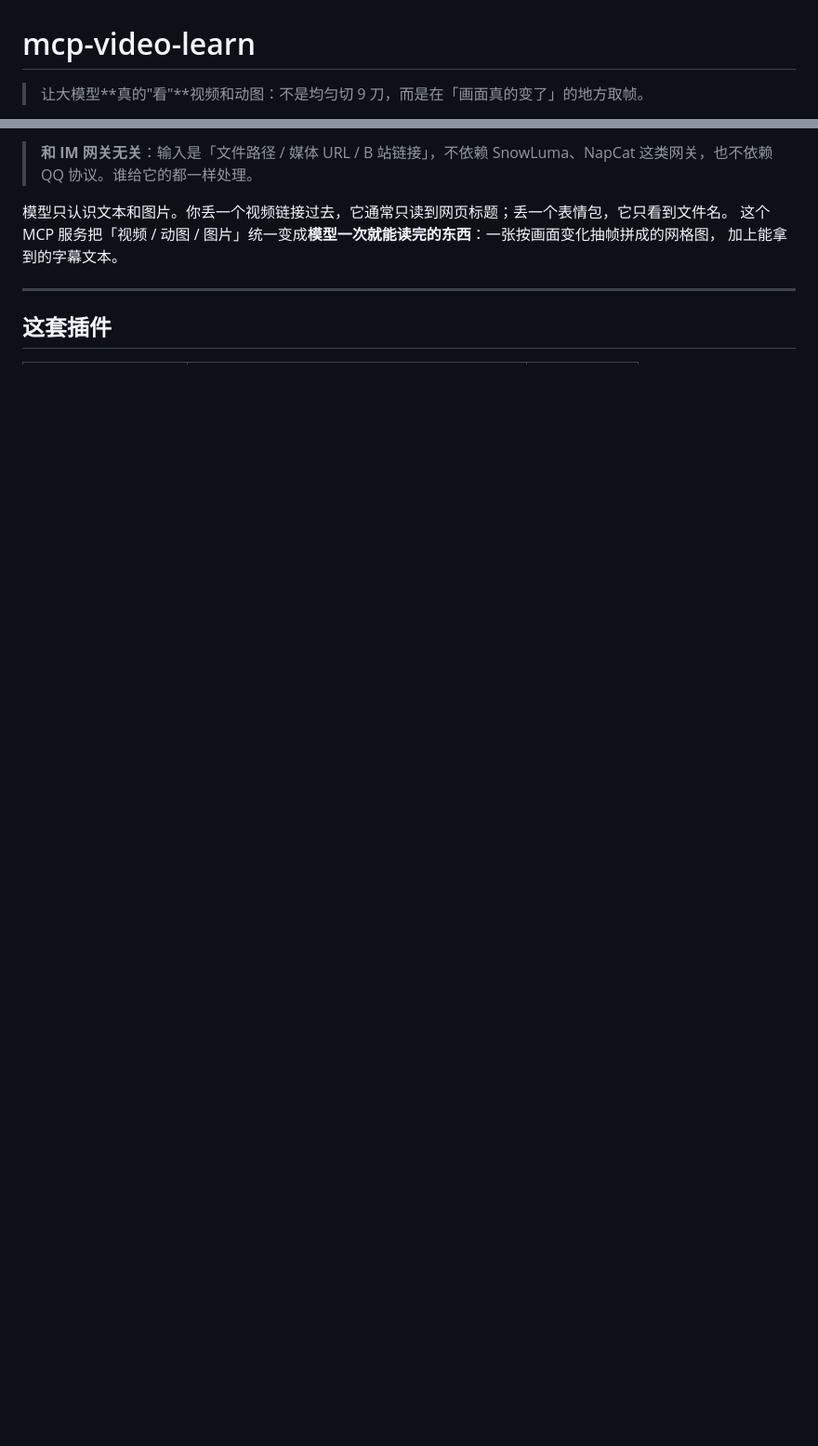
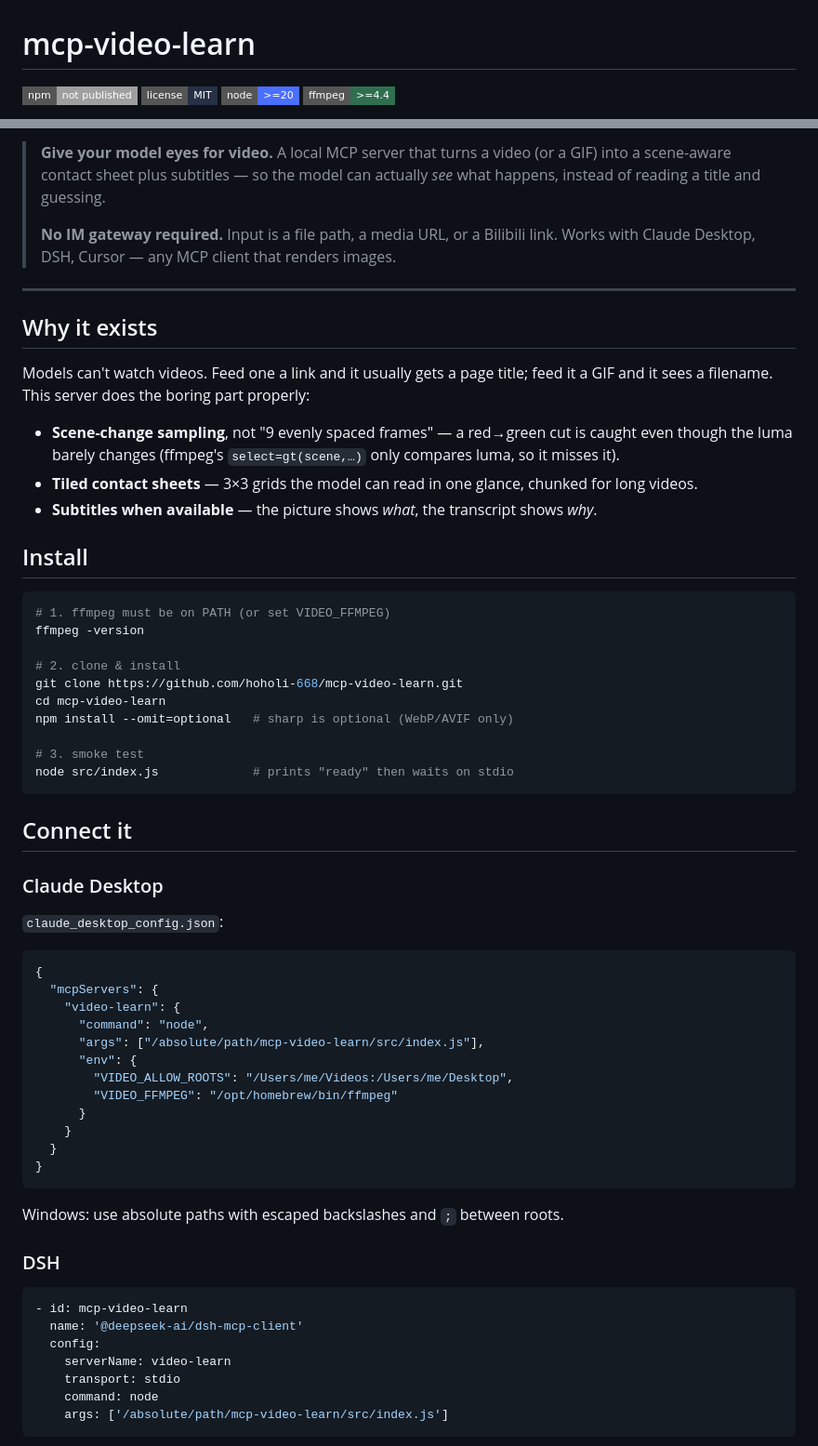
Before and after one commit to hoholi-668/mcp-video-learn, a Markdown page: README.md, 2 parts joined by grey strips. Shown at 93% size. GitHub-like rendering; badges without logos; blank space fills up the shorter version.

Commit message:
feat: 支持 VIDEO_FFPROBE 覆盖；docs: 双语 README（EN/中文）+ Claude Desktop 实测截图

````diff
--- a/README.md
+++ b/README.md
@@ -1,4 +1,9 @@
 # mcp-video-learn
 
-> 让大模型**真的"看"**视频和动图：不是均匀切 9 刀，而是在「画面真的变了」的地方取帧。
+<p>
+  <a href="https://www.npmjs.com/package/mcp-video-learn"><img alt="npm" src="https://img.shields.io/badge/npm-not%20published-lightgrey?style=flat-square"></a>
+  <img alt="license" src="https://img.shields.io/badge/license-MIT-263146?style=flat-square">
+  <img alt="node" src="https://img.shields.io/badge/node-%3E%3D20-4b6fff?style=flat-square">
+  <img alt="ffmpeg" src="https://img.shields.io/badge/ffmpeg-%3E%3D4.4-2f6f4f?style=flat-square">
+</p>
 
@@ -8,10 +11,70 @@
 
-> **和 IM 网关无关**：输入是「文件路径 / 媒体 URL / B 站链接」，不依赖 SnowLuma、NapCat 这类网关，也不依赖 QQ 协议。谁给它的都一样处理。
-
-模型只认识文本和图片。你丢一个视频链接过去，它通常只读到网页标题；丢一个表情包，它只看到文件名。
-这个 MCP 服务把「视频 / 动图 / 图片」统一变成**模型一次就能读完的东西**：一张按画面变化抽帧拼成的网格图，
-加上能拿到的字幕文本。
+> **Give your model eyes for video.** A local MCP server that turns a video (or a GIF) into a
+> scene-aware contact sheet plus subtitles — so the model can actually *see* what happens,
+> instead of reading a title and guessing.
+>
+> **No IM gateway required.** Input is a file path, a media URL, or a Bilibili link.
+> Works with Claude Desktop, DSH, Cursor — any MCP client that renders images.
 
 ---
 
-## 这套插件
+## Why it exists
+
+Models can't watch videos. Feed one a link and it usually gets a page title; feed it a GIF and
+it sees a filename. This server does the boring part properly:
+
+- **Scene-change sampling**, not "9 evenly spaced frames" — a red→green cut is caught even though
+  the luma barely changes (ffmpeg's `select=gt(scene,…)` only compares luma, so it misses it).
+- **Tiled contact sheets** — 3×3 grids the model can read in one glance, chunked for long videos.
+- **Subtitles when available** — the picture shows *what*, the transcript shows *why*.
+
+## Install
+
+```bash
+# 1. ffmpeg must be on PATH (or set VIDEO_FFMPEG)
+ffmpeg -version
+
+# 2. clone & install
+git clone https://github.com/hoholi-668/mcp-video-learn.git
+cd mcp-video-learn
+npm install --omit=optional   # sharp is optional (WebP/AVIF only)
+
+# 3. smoke test
+node src/index.js             # prints "ready" then waits on stdio
+```
+
+## Connect it
+
+### Claude Desktop
+
+`claude_desktop_config.json`:
+
+```json
+{
+  "mcpServers": {
+    "video-learn": {
+      "command": "node",
+      "args": ["/absolute/path/mcp-video-learn/src/index.js"],
+      "env": {
+        "VIDEO_ALLOW_ROOTS": "/Users/me/Videos:/Users/me/Desktop",
+        "VIDEO_FFMPEG": "/opt/homebrew/bin/ffmpeg"
+      }
+    }
+  }
+}
+```
+
+Windows: use absolute paths with escaped backslashes and `;` between roots.
+
+### DSH
+
+```yaml
+- id: mcp-video-learn
+  name: '@deepseek-ai/dsh-mcp-client'
+  config:
+    serverName: video-learn
+    transport: stdio
+    command: node
+    args: ['/absolute/path/mcp-video-learn/src/index.js']
+```
+
````
Also changed, not shown: other parts of README.md (+73 -22 lines), docs/images/claude-desktop.png (added), 1 other file.
